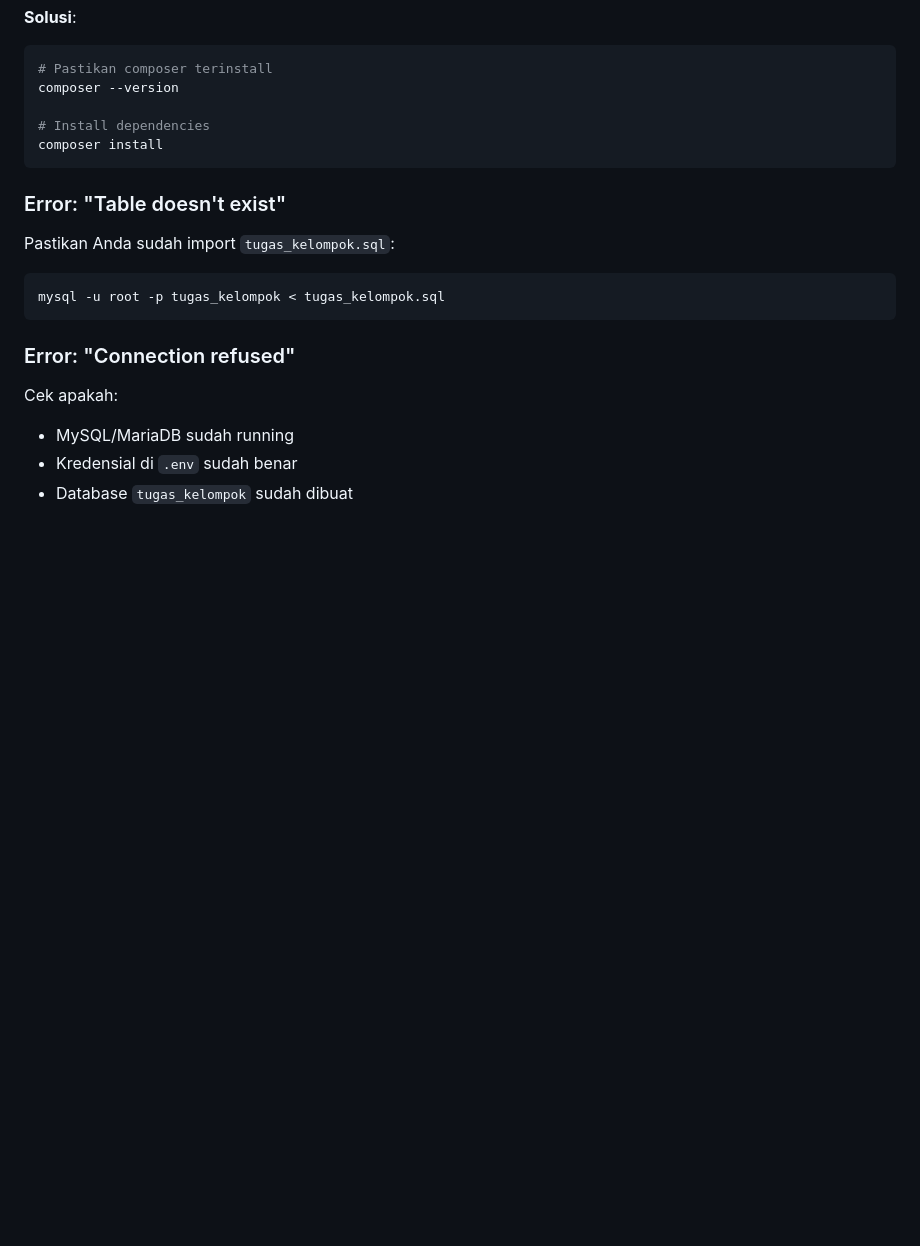
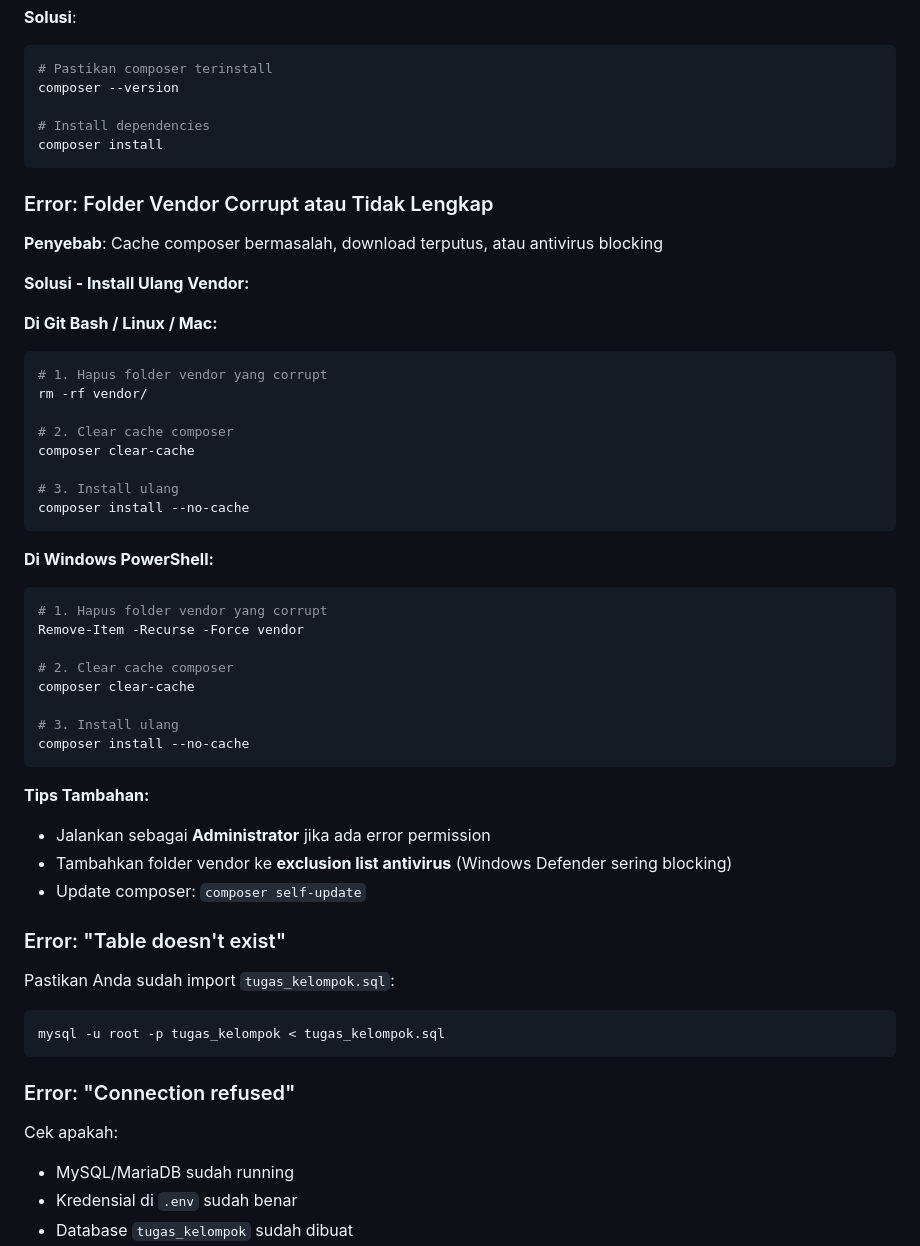
Before and after one commit to imamm99/Aplikasi-Pengajuan-Pengiriman-Barang, a Markdown page: README.md, the part around the change. Drawn GitHub-style; blank space fills up the shorter version.

Commit message:
Add vendor reinstallation guide to README

````diff
--- a/README.md
+++ b/README.md
@@ -134,6 +134,40 @@ composer --version
 composer install
 ```
 
+### Error: Folder Vendor Corrupt atau Tidak Lengkap
+**Penyebab**: Cache composer bermasalah, download terputus, atau antivirus blocking
+
+**Solusi - Install Ulang Vendor:**
+
+**Di Git Bash / Linux / Mac:**
+```bash
+# 1. Hapus folder vendor yang corrupt
+rm -rf vendor/
+
+# 2. Clear cache composer
+composer clear-cache
+
+# 3. Install ulang
+composer install --no-cache
+```
+
+**Di Windows PowerShell:**
+```powershell
+# 1. Hapus folder vendor yang corrupt
+Remove-Item -Recurse -Force vendor
+
+# 2. Clear cache composer
+composer clear-cache
+
+# 3. Install ulang
+composer install --no-cache
+```
+
+**Tips Tambahan:**
+- Jalankan sebagai **Administrator** jika ada error permission
+- Tambahkan folder vendor ke **exclusion list antivirus** (Windows Defender sering blocking)
+- Update composer: `composer self-update`
+
 ### Error: "Table doesn't exist"
 Pastikan Anda sudah import `tugas_kelompok.sql`:
 ```bash
````
